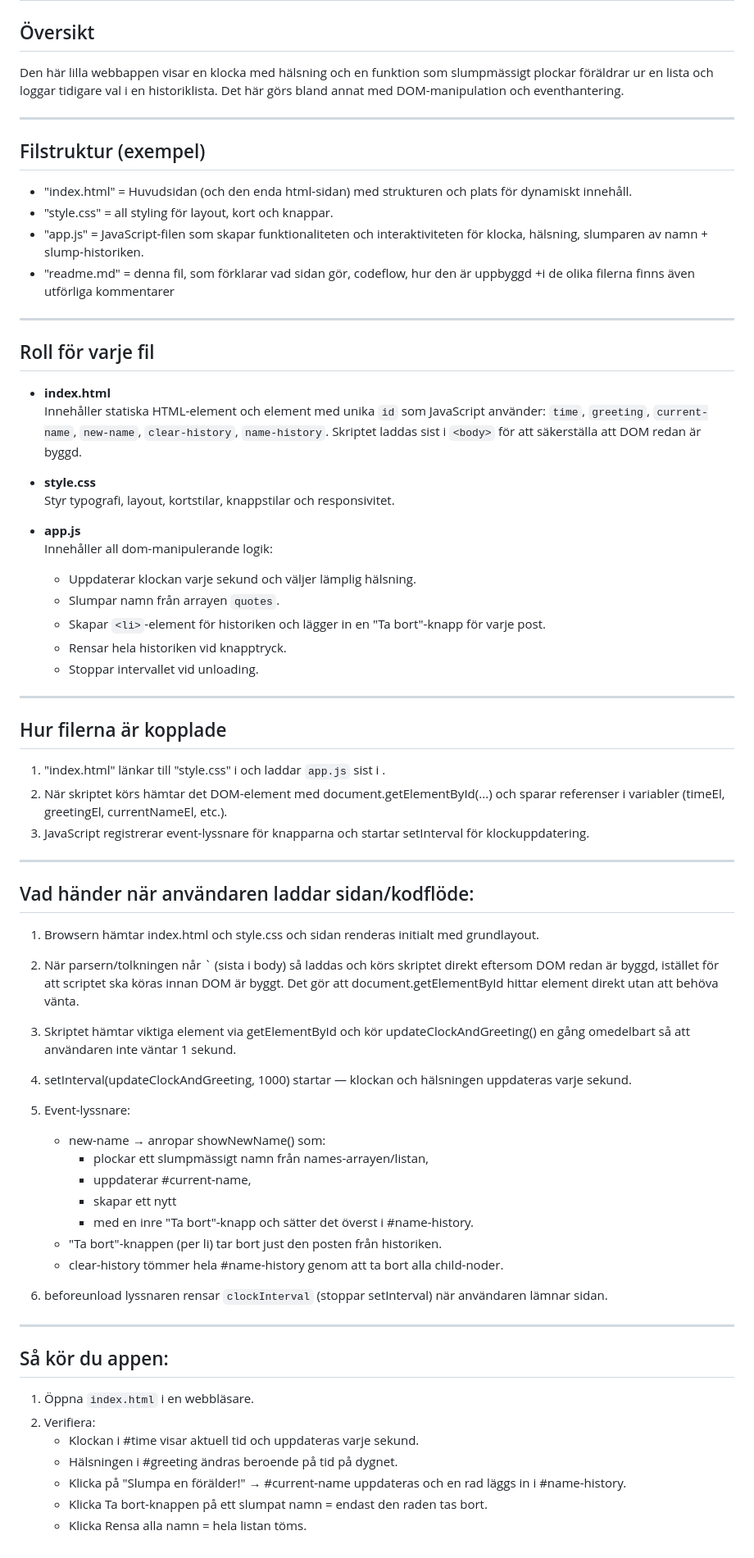
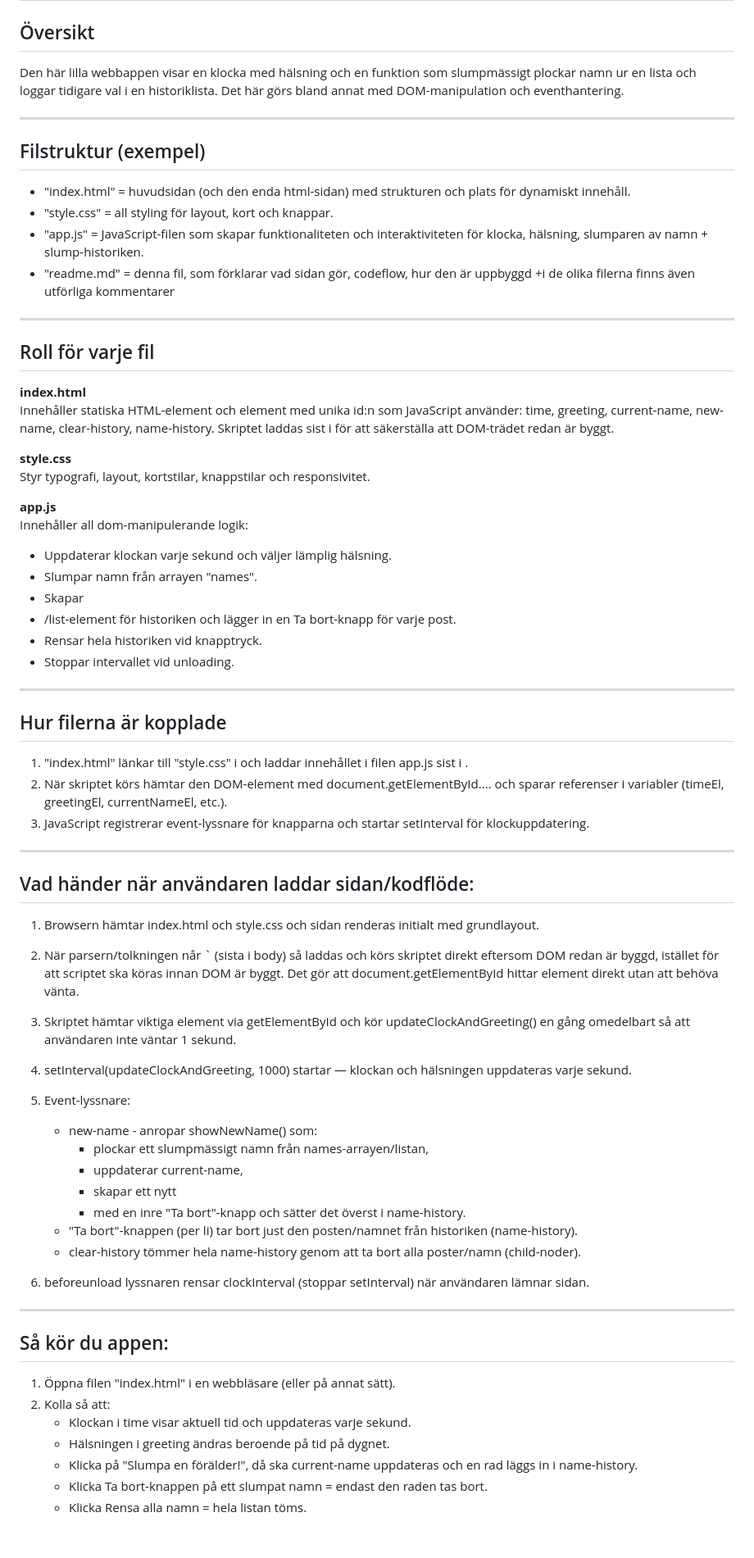
Before and after one commit to very-rimlig/Assignment-1, a Markdown page: README.md, the part around the change. Shown: that part at 82% size. GitHub-like rendering.

Commit message:
Refine README.md for improved clarity
Updated text for clarity and consistency in Swedish.

```diff
--- a/README.md
+++ b/README.md
@@ -1,43 +1,43 @@
 # Klassföräldrar till 2 B
 
 ## Översikt
-Den här lilla webbappen visar en klocka med hälsning och en funktion som slumpmässigt plockar föräldrar ur en lista och loggar tidigare val i en historiklista. Det här görs bland annat med DOM-manipulation och eventhantering.
+Den här lilla webbappen visar en klocka med hälsning och en funktion som slumpmässigt plockar namn ur en lista och loggar tidigare val i en historiklista. Det här görs bland annat med DOM-manipulation och eventhantering.
 
 
 ---
 
 ## Filstruktur (exempel)
-- "index.html" = Huvudsidan (och den enda html-sidan) med strukturen och plats för dynamiskt innehåll.
+- "index.html" = huvudsidan (och den enda html-sidan) med strukturen och plats för dynamiskt innehåll.
 - "style.css" = all styling för layout, kort och knappar.
 - "app.js" = JavaScript-filen som skapar funktionaliteten och interaktiviteten för  klocka, hälsning, slumparen av namn + slump-historiken.
 - "readme.md" = denna fil, som förklarar vad sidan gör, codeflow,  hur den är uppbyggd
 +i de olika filerna finns även utförliga kommentarer
 
----
+-----------------------------------------------------------------------------------------------------
 
 ## Roll för varje fil
-- **index.html**
-  Innehåller statiska HTML-element och element med unika `id` som JavaScript använder: `time`, `greeting`, `current-name`, `new-name`, `clear-history`, `name-history`. Skriptet laddas sist i `<body>` för att säkerställa att DOM redan är byggd.
+**index.html**
+Innehåller statiska HTML-element och element med unika id:n som JavaScript använder: time, greeting, current-name, new-name, clear-history, name-history. Skriptet laddas sist i <body> för att säkerställa att DOM-trädet redan är byggt.
 
-- **style.css**
-  Styr typografi, layout, kortstilar, knappstilar och responsivitet.
+**style.css**
+Styr typografi, layout, kortstilar, knappstilar och responsivitet.
 
-- **app.js**
-  Innehåller all dom-manipulerande logik:
+**app.js**
+Innehåller all dom-manipulerande logik:
   - Uppdaterar klockan varje sekund och väljer lämplig hälsning.
-  - Slumpar namn från arrayen `quotes`.
-  - Skapar `<li>`-element för historiken och lägger in en "Ta bort"-knapp för varje post.
+  - Slumpar namn från arrayen "names".
+  - Skapar <li>/list-element för historiken och lägger in en Ta bort-knapp för varje post.
   - Rensar hela historiken vid knapptryck.
   - Stoppar intervallet vid unloading.
 
----
+----------------------------------------------------------------------------------------------------------------
 
 ## Hur filerna är kopplade
-1. "index.html" länkar till "style.css" i <head> och laddar `app.js` sist i <body>.
-2. När skriptet körs hämtar det DOM-element med document.getElementById(...) och sparar referenser i variabler (timeEl, greetingEl, currentNameEl, etc.).
+1. "index.html" länkar till "style.css" i <head> och laddar innehållet i filen app.js sist i <body>.
+2. När skriptet körs hämtar den DOM-element med document.getElementById.... och sparar referenser i variabler (timeEl, greetingEl, currentNameEl, etc.).
 3. JavaScript registrerar event-lyssnare för knapparna och startar setInterval för klockuppdatering.
 
----
+-----------------------------------------------------------------------------------------------------------------
 
 ## Vad händer när användaren laddar sidan/kodflöde:
 1. Browsern hämtar index.html och style.css och sidan renderas initialt med grundlayout.
@@ -50,22 +50,22 @@ Det gör att document.getElementById hittar element direkt utan att behöva vän
 4. setInterval(updateClockAndGreeting, 1000) startar — klockan och hälsningen uppdateras varje sekund.
 
 5. Event-lyssnare:
-   - new-name → anropar showNewName() som:
+   * new-name - anropar showNewName() som:
      - plockar ett slumpmässigt namn från names-arrayen/listan,
-     - uppdaterar #current-name,
-     - skapar ett nytt <li> med en inre "Ta bort"-knapp och sätter det överst i #name-history.
-   - "Ta bort"-knappen (per li) tar bort just den posten från historiken.
-   - clear-history tömmer hela #name-history genom att ta bort alla child-noder.
-6. beforeunload lyssnaren rensar `clockInterval` (stoppar setInterval) när användaren lämnar sidan.
+     - uppdaterar current-name,
+     - skapar ett nytt <li> med en inre "Ta bort"-knapp och sätter det överst i name-history.
+   - "Ta bort"-knappen (per li) tar bort just den posten/namnet från historiken (name-history).
+   - clear-history tömmer hela name-history genom att ta bort alla poster/namn (child-noder).
+6. beforeunload lyssnaren rensar clockInterval (stoppar setInterval) när användaren lämnar sidan.
 
----
+----------------------------------------------------------------------------------------------------------------
 
 
 ## Så kör du appen:
-1. Öppna `index.html` i en webbläsare.
-2. Verifiera:
-   - Klockan i #time visar aktuell tid och uppdateras varje sekund.
-   - Hälsningen i #greeting ändras beroende på tid på dygnet.
-   - Klicka på "Slumpa en förälder!" → #current-name uppdateras och en rad läggs in i #name-history.
+1. Öppna filen "index.html" i en webbläsare (eller på annat sätt).
+2. Kolla så att:
+   - Klockan i time visar aktuell tid och uppdateras varje sekund.
+   - Hälsningen i greeting ändras beroende på tid på dygnet.
+   - Klicka på "Slumpa en förälder!", då ska current-name uppdateras och en rad läggs in i name-history.
    - Klicka Ta bort-knappen på ett slumpat namn = endast den raden tas bort.
    - Klicka Rensa alla namn = hela listan töms.
```
